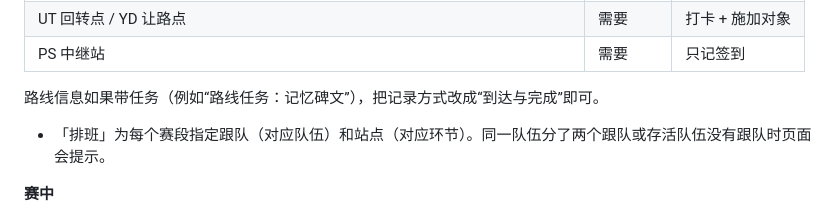
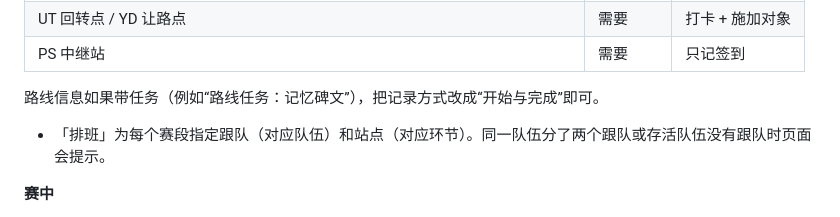
Before and after one commit to yituoren/crp, a Markdown page: docs/幕后操作手册.md, the part around the change. Rendered like a GitHub page.

```diff
--- a/docs/幕后操作手册.md
+++ b/docs/幕后操作手册.md
@@ -43,7 +43,7 @@
 | UT 回转点 / YD 让路点 | 需要 | 打卡 + 施加对象 |
 | PS 中继站 | 需要 | 只记签到 |
 
-  路线信息如果带任务（例如“路线任务：记忆碑文”），把记录方式改成“到达与完成”即可。
+  路线信息如果带任务（例如“路线任务：记忆碑文”），把记录方式改成“开始与完成”即可。
 - 「排班」为每个赛段指定跟队（对应队伍）和站点（对应环节）。同一队伍分了两个跟队或存活队伍没有跟队时页面会提示。
 
 **赛中**
```
Also changed, not shown: README.md (+2 -2 lines).
